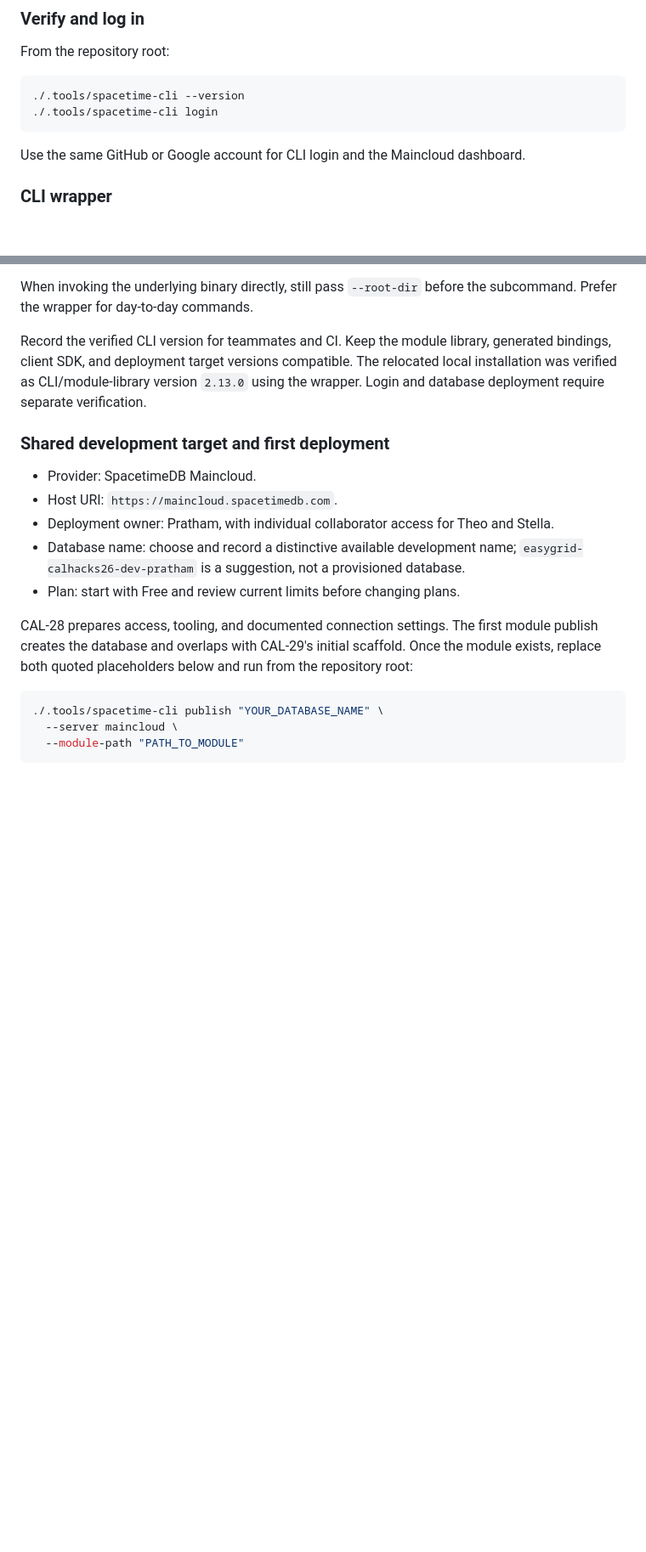
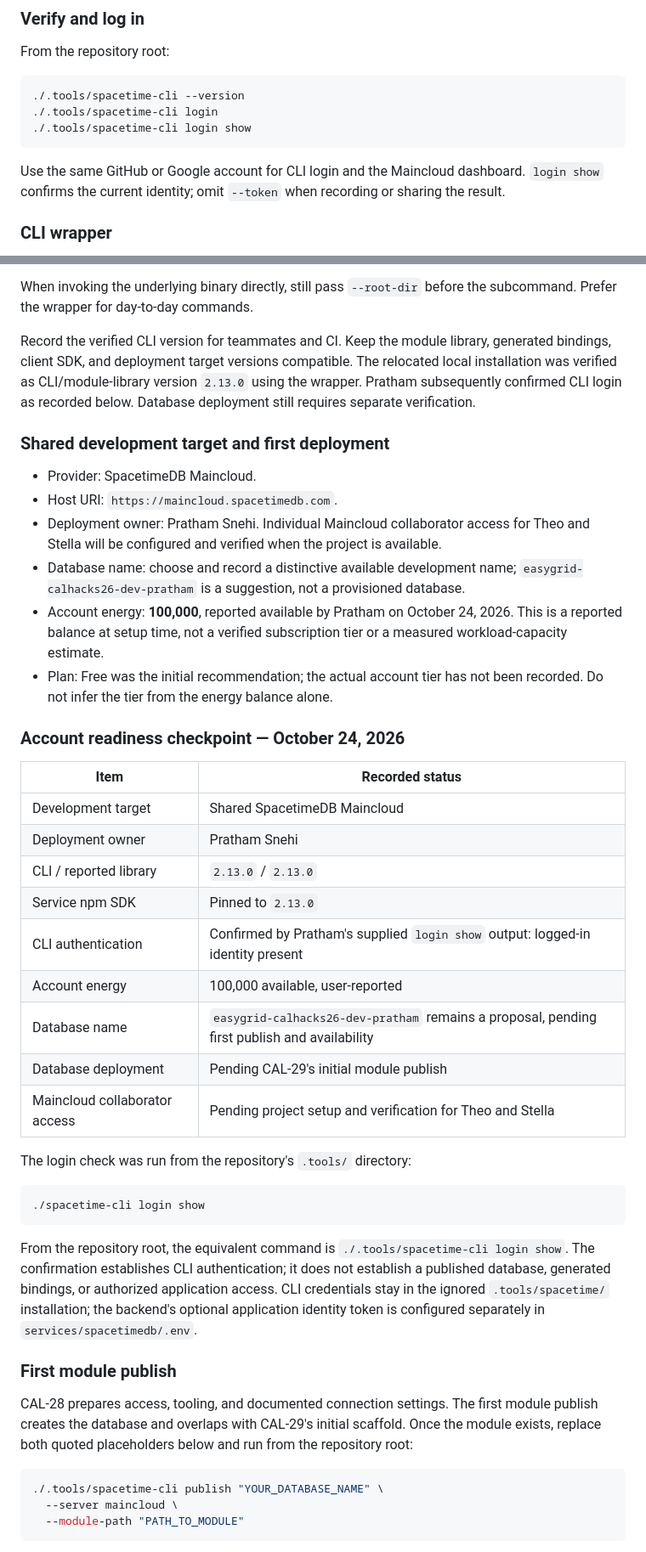
Before and after one commit to prathamsnehi/easygrid-calhacks-26, a Markdown page: docs/shared-setup.md, 2 parts joined by grey strips. Shown at 85% size. Drawn GitHub-style; blank space fills up the shorter version.

````diff
--- a/docs/shared-setup.md
+++ b/docs/shared-setup.md
@@ -61,9 +61,12 @@ From the repository root:
 ```sh
 ./.tools/spacetime-cli --version
 ./.tools/spacetime-cli login
+./.tools/spacetime-cli login show
 ```
 
 Use the same GitHub or Google account for CLI login and the Maincloud dashboard.
+`login show` confirms the current identity; omit `--token` when recording or
+sharing the result.
 
 ### CLI wrapper
 
@@ -94,17 +97,51 @@ the subcommand. Prefer the wrapper for day-to-day commands.
 Record the verified CLI version for teammates and CI. Keep the module library,
 generated bindings, client SDK, and deployment target versions compatible.
 The relocated local installation was verified as CLI/module-library version
-`2.13.0` using the wrapper. Login and database deployment require separate
-verification.
+`2.13.0` using the wrapper. Pratham subsequently confirmed CLI login as recorded
+below. Database deployment still requires separate verification.
 
 ### Shared development target and first deployment
 
 - Provider: SpacetimeDB Maincloud.
 - Host URI: `https://maincloud.spacetimedb.com`.
-- Deployment owner: Pratham, with individual collaborator access for Theo and Stella.
+- Deployment owner: Pratham Snehi. Individual Maincloud collaborator access for
+  Theo and Stella will be configured and verified when the project is available.
 - Database name: choose and record a distinctive available development name;
   `easygrid-calhacks26-dev-pratham` is a suggestion, not a provisioned database.
-- Plan: start with Free and review current limits before changing plans.
+- Account energy: **100,000**, reported available by Pratham on October 24, 2026.
+  This is a reported balance at setup time, not a verified subscription tier or
+  a measured workload-capacity estimate.
+- Plan: Free was the initial recommendation; the actual account tier has not
+  been recorded. Do not infer the tier from the energy balance alone.
+
+### Account readiness checkpoint — October 24, 2026
+
+| Item | Recorded status |
+| --- | --- |
+| Development target | Shared SpacetimeDB Maincloud |
+| Deployment owner | Pratham Snehi |
+| CLI / reported library | `2.13.0` / `2.13.0` |
+| Service npm SDK | Pinned to `2.13.0` |
+| CLI authentication | Confirmed by Pratham's supplied `login show` output: logged-in identity present |
+| Account energy | 100,000 available, user-reported |
+| Database name | `easygrid-calhacks26-dev-pratham` remains a proposal, pending first publish and availability |
+| Database deployment | Pending CAL-29's initial module publish |
+| Maincloud collaborator access | Pending project setup and verification for Theo and Stella |
+
+The login check was run from the repository's `.tools/` directory:
+
+```sh
+./spacetime-cli login show
+```
+
+From the repository root, the equivalent command is
+`./.tools/spacetime-cli login show`. The confirmation establishes CLI
+authentication; it does not establish a published database, generated bindings,
+or authorized application access. CLI credentials stay in the ignored
+`.tools/spacetime/` installation; the backend's optional application identity
+token is configured separately in `services/spacetimedb/.env`.
+
+### First module publish
 
 CAL-28 prepares access, tooling, and documented connection settings. The first
 module publish creates the database and overlaps with CAL-29's initial scaffold.
````
